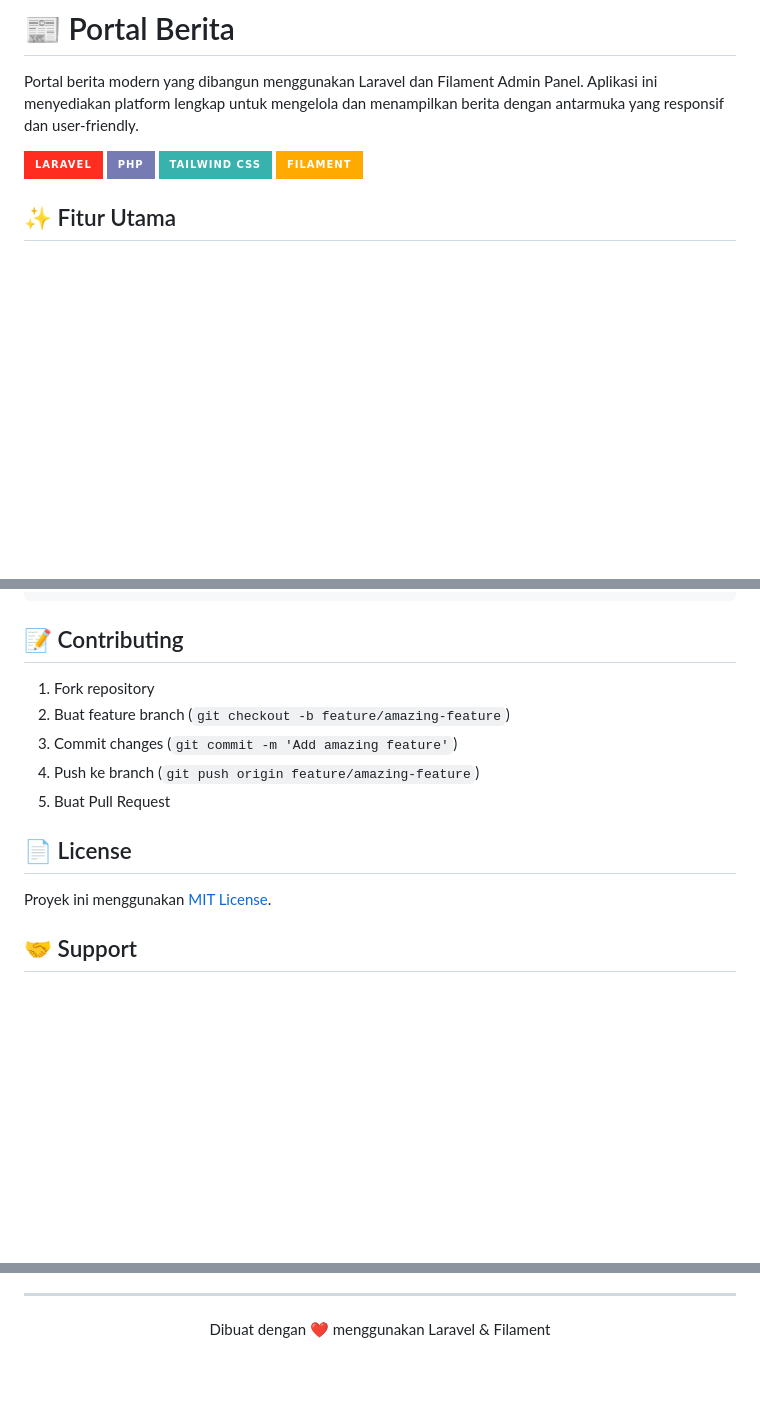
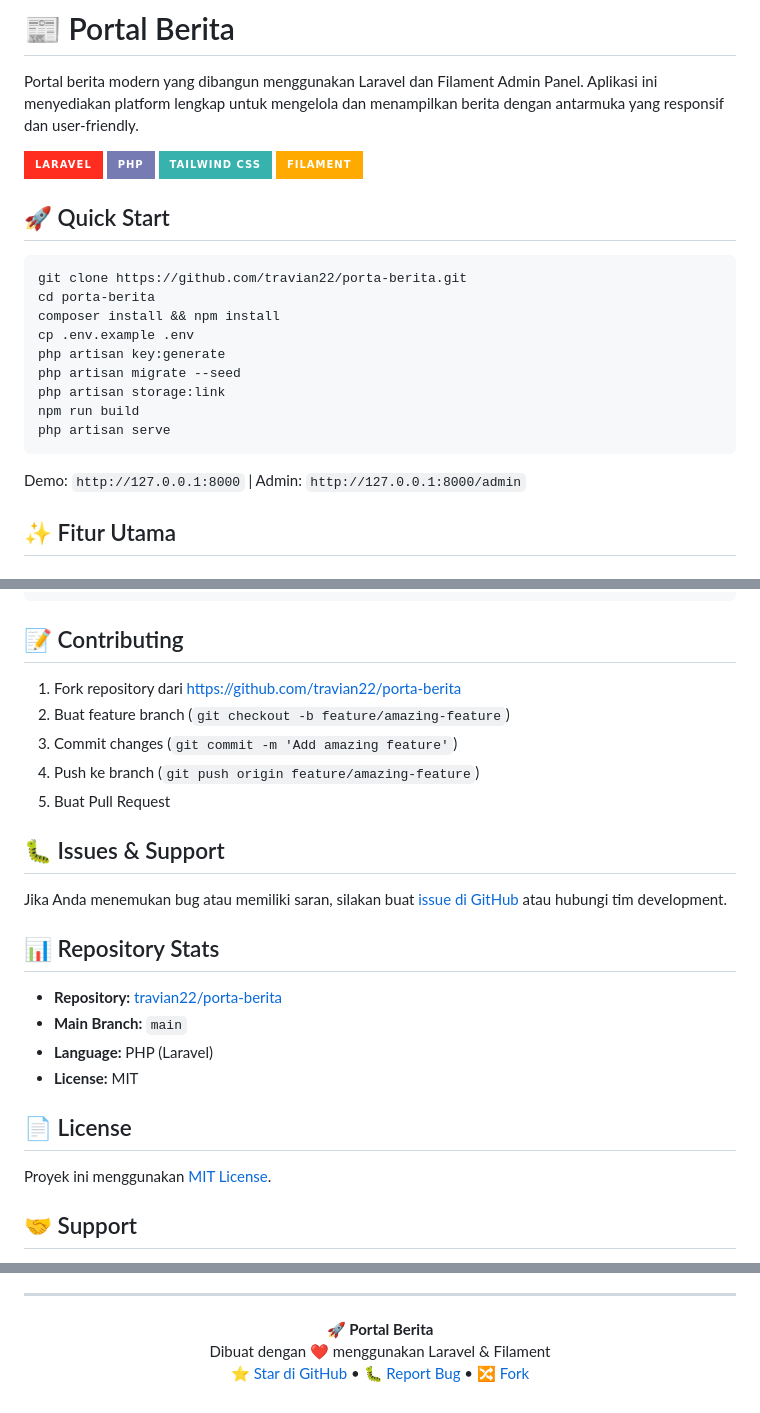
Before and after one commit to travian22/porta-berita, a Markdown page: README.md, 3 parts joined by grey strips. Rendered like a GitHub page; badges without logos; blank space fills up the shorter version.

````diff
--- a/README.md
+++ b/README.md
@@ -6,6 +6,22 @@ Portal berita modern yang dibangun menggunakan Laravel dan Filament Admin Panel.
 ![PHP](https://img.shields.io/badge/PHP-777BB4?style=for-the-badge&logo=php&logoColor=white)
 ![Tailwind CSS](https://img.shields.io/badge/Tailwind_CSS-38B2AC?style=for-the-badge&logo=tailwind-css&logoColor=white)
 ![Filament](https://img.shields.io/badge/Filament-FFAA00?style=for-the-badge&logo=filament&logoColor=white)
+
+## 🚀 Quick Start
+
+```bash
+git clone https://github.com/travian22/porta-berita.git
+cd porta-berita
+composer install && npm install
+cp .env.example .env
+php artisan key:generate
+php artisan migrate --seed
+php artisan storage:link
+npm run build
+php artisan serve
+```
+
+Demo: `http://127.0.0.1:8000` | Admin: `http://127.0.0.1:8000/admin`
 
 ## ✨ Fitur Utama
 
@@ -196,11 +212,22 @@ php artisan test --filter=NewsTest
 
 ## 📝 Contributing
 
-1. Fork repository
+1. Fork repository dari [https://github.com/travian22/porta-berita](https://github.com/travian22/porta-berita)
 2. Buat feature branch (`git checkout -b feature/amazing-feature`)
 3. Commit changes (`git commit -m 'Add amazing feature'`)
 4. Push ke branch (`git push origin feature/amazing-feature`)
 5. Buat Pull Request
 
+## 🐛 Issues & Support
+
+Jika Anda menemukan bug atau memiliki saran, silakan buat [issue di GitHub](https://github.com/travian22/porta-berita/issues) atau hubungi tim development.
+
+## 📊 Repository Stats
+
+- **Repository:** [travian22/porta-berita](https://github.com/travian22/porta-berita)
+- **Main Branch:** `main`
+- **Language:** PHP (Laravel)
+- **License:** MIT
+
 ## 📄 License
 
@@ -213,5 +240,9 @@ Jika Anda menemukan bug atau memiliki saran, silakan buat [issue](../../issues)
 ---
 
 <p align="center">
-Dibuat dengan ❤️ menggunakan Laravel & Filament
+<strong>🚀 Portal Berita</strong><br>
+Dibuat dengan ❤️ menggunakan Laravel & Filament<br>
+<a href="https://github.com/travian22/porta-berita">⭐ Star di GitHub</a> •
+<a href="https://github.com/travian22/porta-berita/issues">🐛 Report Bug</a> •
+<a href="https://github.com/travian22/porta-berita/fork">🔀 Fork</a>
 </p>
````
Also changed, not shown: other parts of README.md (+4 -4 lines).
